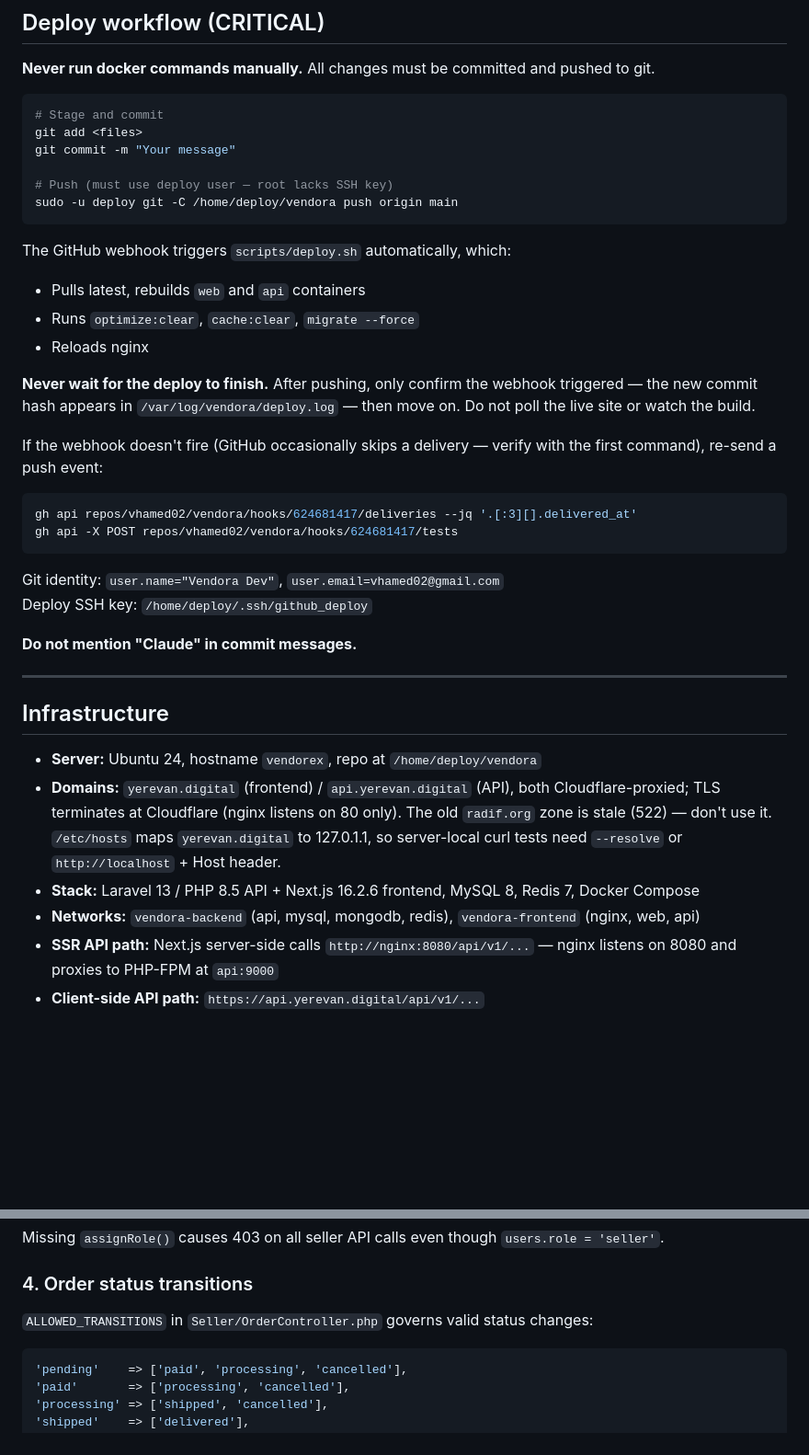
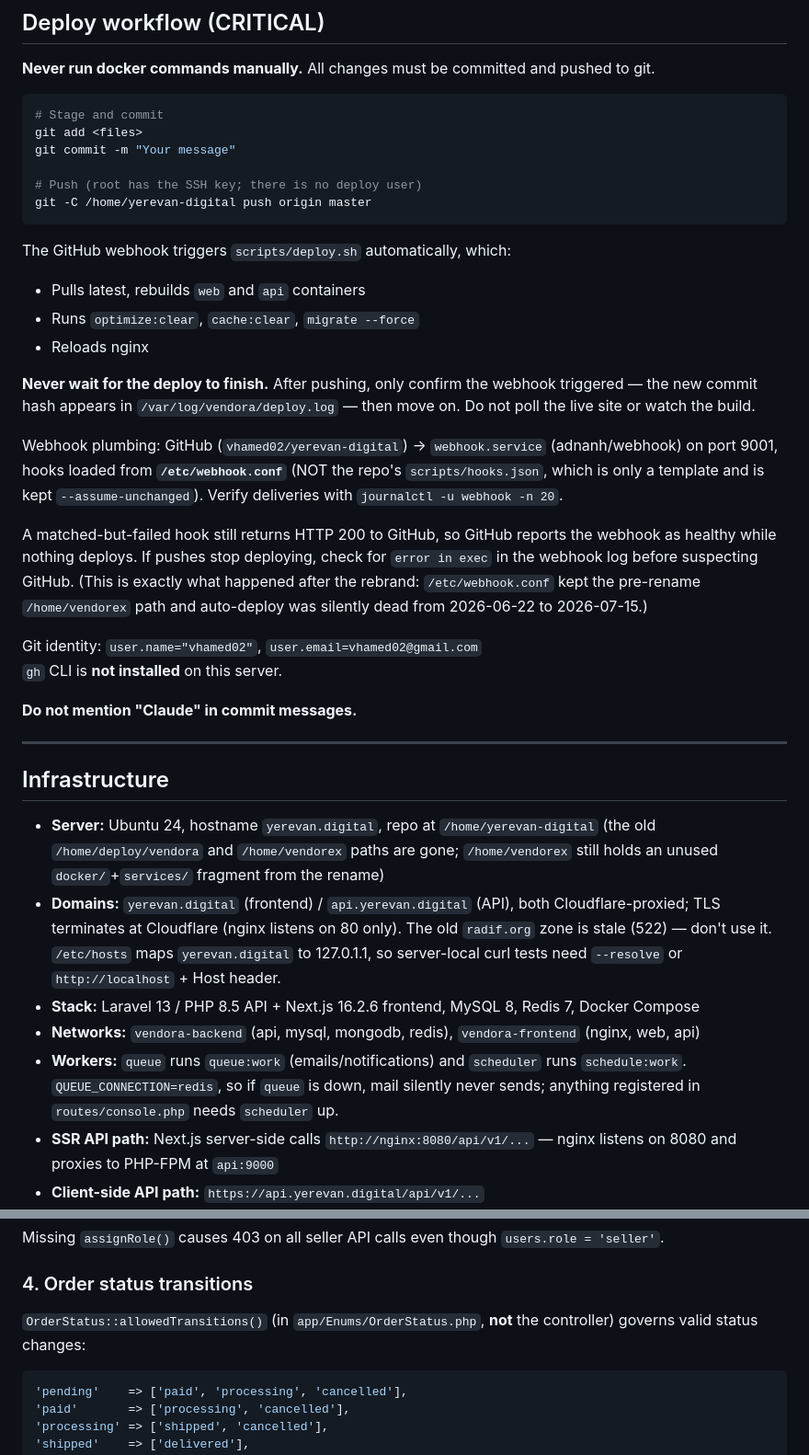
Before and after one commit to vhamed02/yerevan-digital, a Markdown page: CLAUDE.md, 2 parts joined by grey strips. Shown at 92% size. GitHub-like rendering; blank space fills up the shorter version.

Commit message:
docs: correct stale project memory and document the commission engine
Several documented facts no longer held and one of them actively broke deploys:
the deploy workflow still described a /home/deploy/vendora repo, a deploy user,
and a `main` branch — none of which exist. Also notes that a matched-but-failed
webhook still returns 200, which is why GitHub reported the hook as healthy
while nothing deployed.

Corrects the ALLOWED_TRANSITIONS location (it moved to the OrderStatus enum),
records the queue/scheduler workers, and documents the commission engine —
particularly why accrual must stay inside the payment transaction.

````diff
--- a/CLAUDE.md
+++ b/CLAUDE.md
@@ -9,8 +9,8 @@
 git add <files>
 git commit -m "Your message"
 
-# Push (must use deploy user — root lacks SSH key)
-sudo -u deploy git -C /home/deploy/vendora push origin main
+# Push (root has the SSH key; there is no deploy user)
+git -C /home/yerevan-digital push origin master
 ```
 
 The GitHub webhook triggers `scripts/deploy.sh` automatically, which:
@@ -20,14 +20,12 @@ The GitHub webhook triggers `scripts/deploy.sh` automatically, which:
 
 **Never wait for the deploy to finish.** After pushing, only confirm the webhook triggered — the new commit hash appears in `/var/log/vendora/deploy.log` — then move on. Do not poll the live site or watch the build.
 
-If the webhook doesn't fire (GitHub occasionally skips a delivery — verify with the first command), re-send a push event:
-```bash
-gh api repos/vhamed02/vendora/hooks/624681417/deliveries --jq '.[:3][].delivered_at'
-gh api -X POST repos/vhamed02/vendora/hooks/624681417/tests
-```
+Webhook plumbing: GitHub (`vhamed02/yerevan-digital`) → `webhook.service` (adnanh/webhook) on port 9001, hooks loaded from **`/etc/webhook.conf`** (NOT the repo's `scripts/hooks.json`, which is only a template and is kept `--assume-unchanged`). Verify deliveries with `journalctl -u webhook -n 20`.
 
-Git identity: `user.name="Vendora Dev"`, `user.email=vhamed02@gmail.com`
-Deploy SSH key: `/home/deploy/.ssh/github_deploy`
+A matched-but-failed hook still returns HTTP 200 to GitHub, so GitHub reports the webhook as healthy while nothing deploys. If pushes stop deploying, check for `error in exec` in the webhook log before suspecting GitHub. (This is exactly what happened after the rebrand: `/etc/webhook.conf` kept the pre-rename `/home/vendorex` path and auto-deploy was silently dead from 2026-06-22 to 2026-07-15.)
+
+Git identity: `user.name="vhamed02"`, `user.email=vhamed02@gmail.com`
+`gh` CLI is **not installed** on this server.
 
 **Do not mention "Claude" in commit messages.**
 
@@ -35,10 +33,11 @@ Deploy SSH key: `/home/deploy/.ssh/github_deploy`
 
 ## Infrastructure
 
-- **Server:** Ubuntu 24, hostname `vendorex`, repo at `/home/deploy/vendora`
+- **Server:** Ubuntu 24, hostname `yerevan.digital`, repo at `/home/yerevan-digital` (the old `/home/deploy/vendora` and `/home/vendorex` paths are gone; `/home/vendorex` still holds an unused `docker/`+`services/` fragment from the rename)
 - **Domains:** `yerevan.digital` (frontend) / `api.yerevan.digital` (API), both Cloudflare-proxied; TLS terminates at Cloudflare (nginx listens on 80 only). The old `radif.org` zone is stale (522) — don't use it. `/etc/hosts` maps `yerevan.digital` to 127.0.1.1, so server-local curl tests need `--resolve` or `http://localhost` + Host header.
 - **Stack:** Laravel 13 / PHP 8.5 API + Next.js 16.2.6 frontend, MySQL 8, Redis 7, Docker Compose
 - **Networks:** `vendora-backend` (api, mysql, mongodb, redis), `vendora-frontend` (nginx, web, api)
+- **Workers:** `queue` runs `queue:work` (emails/notifications) and `scheduler` runs `schedule:work`. `QUEUE_CONNECTION=redis`, so if `queue` is down, mail silently never sends; anything registered in `routes/console.php` needs `scheduler` up.
 - **SSR API path:** Next.js server-side calls `http://nginx:8080/api/v1/...` — nginx listens on 8080 and proxies to PHP-FPM at `api:9000`
 - **Client-side API path:** `https://api.yerevan.digital/api/v1/...`
 - **Base images are digest-pinned** (all Dockerfiles): unpinned tags re-resolve from the registry every build, and upstream releases silently bust the whole layer cache (15-min PHP extension recompiles). To upgrade a base image, change the digest deliberately and expect one slow rebuild.
@@ -101,7 +100,7 @@ Missing `assignRole()` causes 403 on all seller API calls even though `users.rol
 
 ### 4. Order status transitions
 
-`ALLOWED_TRANSITIONS` in `Seller/OrderController.php` governs valid status changes:
+`OrderStatus::allowedTransitions()` (in `app/Enums/OrderStatus.php`, **not** the controller) governs valid status changes:
 ```php
 'pending'    => ['paid', 'processing', 'cancelled'],
 'paid'       => ['processing', 'cancelled'],
````
Also changed, not shown: other parts of CLAUDE.md (+15 -0 lines).
